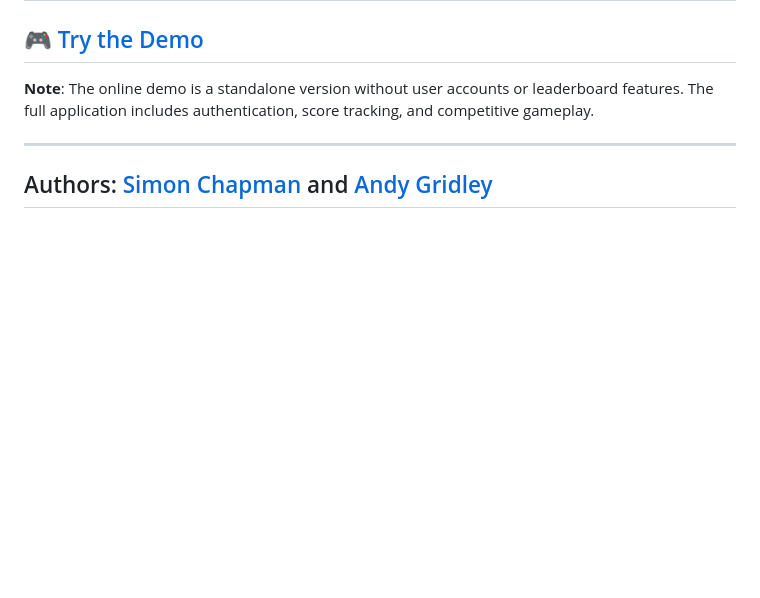
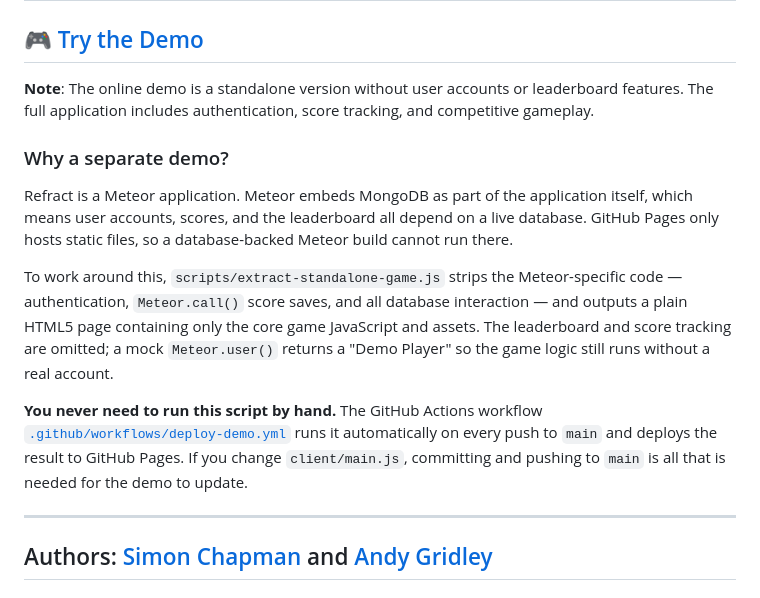
Before and after one commit to eatyourpeas/refract, a Markdown page: README.md, the part around the change. Drawn GitHub-style; blank space fills up the shorter version.

```diff
--- a/README.md
+++ b/README.md
@@ -3,6 +3,14 @@
 ## 🎮 [Try the Demo](https://eatyourpeas.github.io/refract/)
 
 **Note**: The online demo is a standalone version without user accounts or leaderboard features. The full application includes authentication, score tracking, and competitive gameplay.
+
+### Why a separate demo?
+
+Refract is a Meteor application. Meteor embeds MongoDB as part of the application itself, which means user accounts, scores, and the leaderboard all depend on a live database. GitHub Pages only hosts static files, so a database-backed Meteor build cannot run there.
+
+To work around this, `scripts/extract-standalone-game.js` strips the Meteor-specific code — authentication, `Meteor.call()` score saves, and all database interaction — and outputs a plain HTML5 page containing only the core game JavaScript and assets. The leaderboard and score tracking are omitted; a mock `Meteor.user()` returns a "Demo Player" so the game logic still runs without a real account.
+
+**You never need to run this script by hand.** The GitHub Actions workflow [`.github/workflows/deploy-demo.yml`](.github/workflows/deploy-demo.yml) runs it automatically on every push to `main` and deploys the result to GitHub Pages. If you change `client/main.js`, committing and pushing to `main` is all that is needed for the demo to update.
 
 ---
 
```
